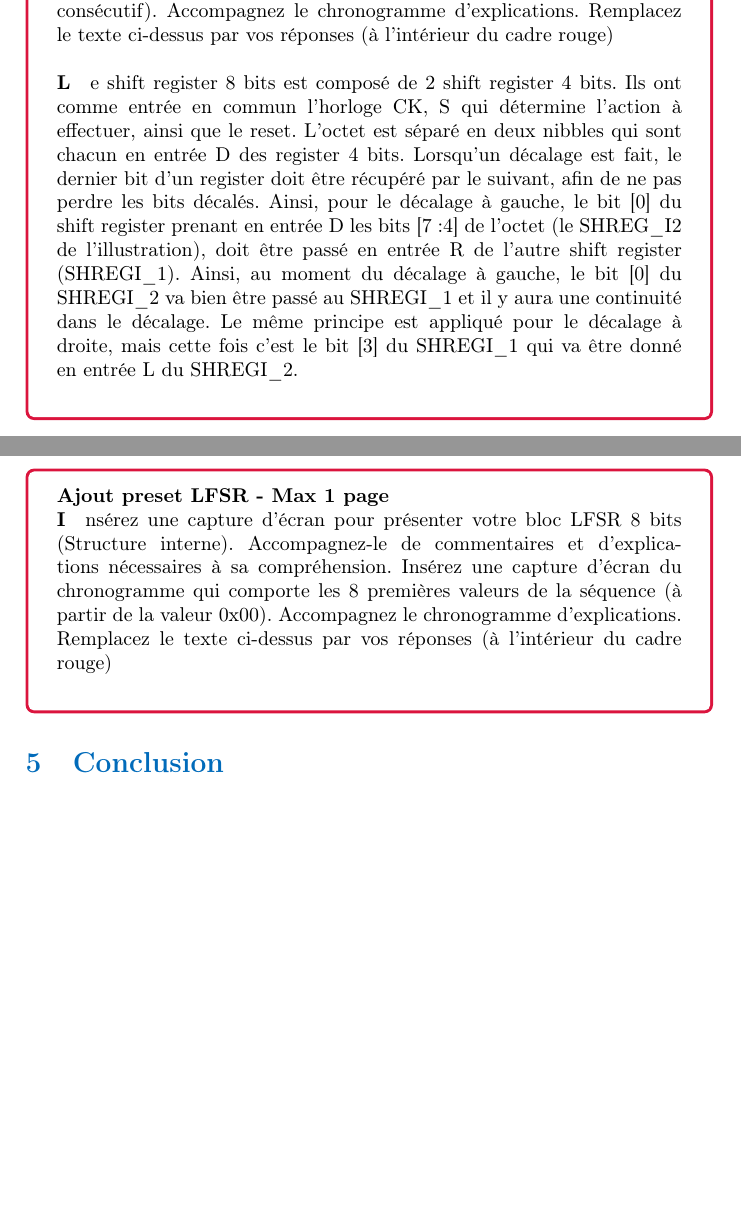
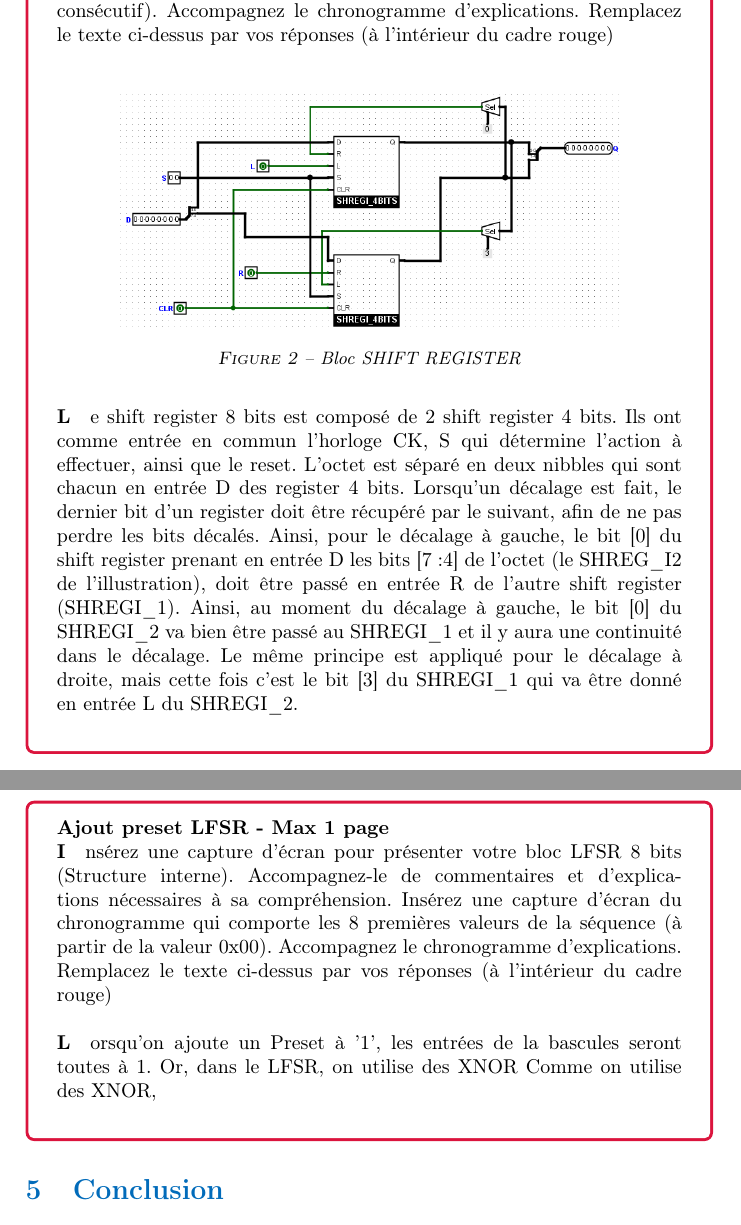
Before and after one commit to loi219/ARO1_labo4, a LaTeX document (labo4.tex): two parts of pages 4 and 5 of 5, joined at a grey line, cut so that both start at the same text, the shorter picture padded with empty space. Compiled offline with pdfLaTeX.

Commit message:
clock dans le 8 bit et image du shregi8bits dans le rapport

```diff
--- a/labo4.tex
+++ b/labo4.tex
@@ -109,6 +109,12 @@ Accompagnez-le de commentaires et d’explications nécessaires à sa compréhen
 Insérez une capture d’écran du chronogramme qui montre le chargement (Load) d’une valeur (exemple : 0x80), puis le décalage à droite de la valeur chargée (8 fois consécutif).
 Accompagnez le chronogramme d’explications.
 Remplacez le texte ci-dessus par vos réponses (à l’intérieur du cadre rouge)\\
+\begin{figure}[H]
+    \centering
+    \includegraphics[width=.8\textwidth]{src/SHREGI_8BITS.png}
+    \captionof{figure}{Bloc SHIFT REGISTER}
+    \label{fig:SHREGI_8}
+\end{figure}
 \paragraph
 Le shift register 8 bits est composé de 2 shift register 4 bits.  Ils ont comme entrée en commun l'horloge CK, S qui détermine l'action à effectuer, ainsi que le reset. L'octet est séparé en deux nibbles qui sont chacun en entrée D des register 4 bits.
 Lorsqu'un décalage est fait, le dernier bit d'un register doit être récupéré par le suivant, afin de ne pas perdre les bits décalés. Ainsi, pour le décalage à gauche, le bit [0] du shift register prenant en entrée D les bits [7:4] de l'octet (le SHREG\_I2 de l'illustration), doit être passé en entrée R de l'autre shift register (SHREGI\_1). Ainsi, au moment du décalage à gauche, le bit [0] du SHREGI\_2 va bien être passé au SHREGI\_1 et il y aura une continuité dans le décalage.
@@ -139,6 +145,10 @@ Accompagnez-le de commentaires et d’explications nécessaires à sa compréhen
 Insérez une capture d’écran du chronogramme qui comporte les 8 premières valeurs de la séquence (à partir de la valeur 0x00).
 Accompagnez le chronogramme d’explications.
 Remplacez le texte ci-dessus par vos réponses (à l’intérieur du cadre rouge)\\
+\paragraph
+Lorsqu'on ajoute un Preset à '1', les entrées de la bascules seront toutes à 1. Or, dans le LFSR, on utilise des XNOR
+Comme on utilise des XNOR,
+\\
 \end{tcolorbox}
 
 
```
Also changed, not shown: labo4.pdf, src/SHREGI_8BITS.png (added), 1 other file.
